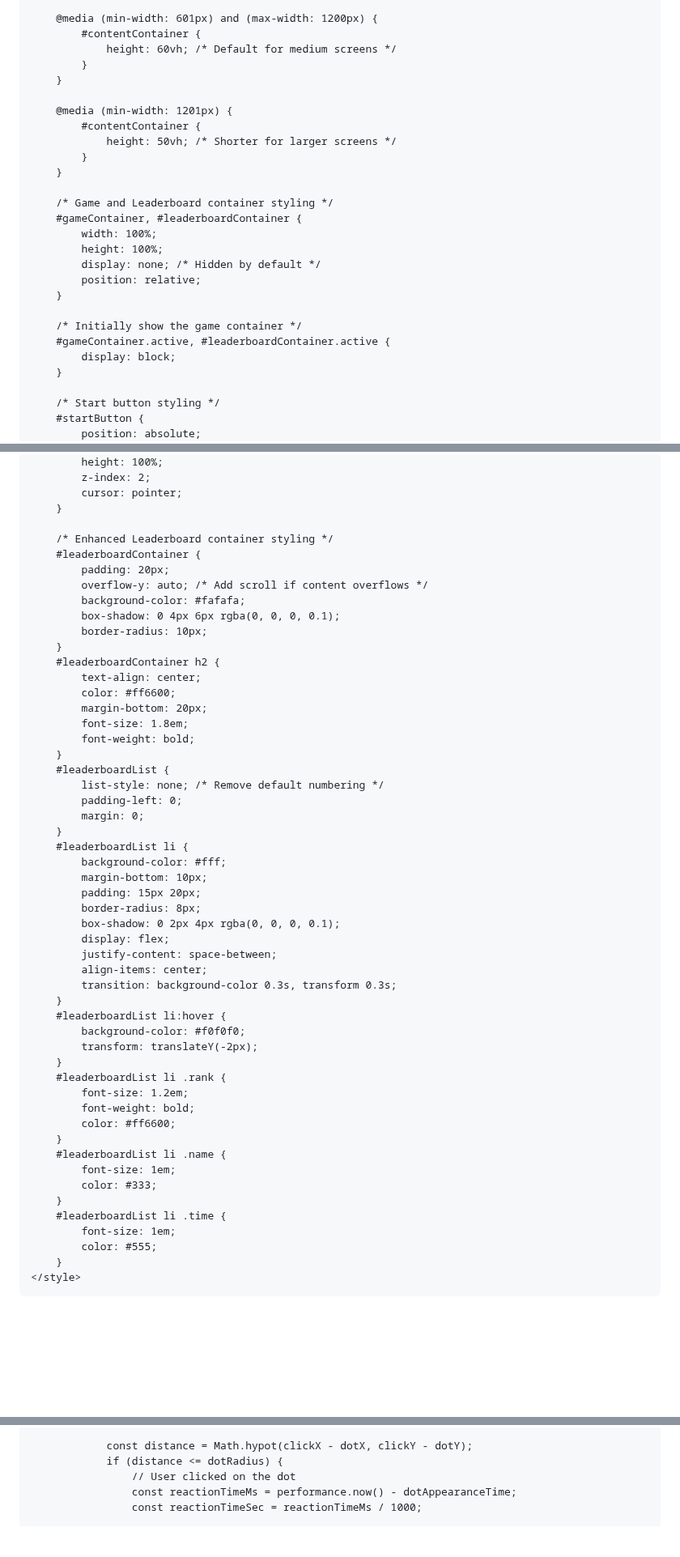
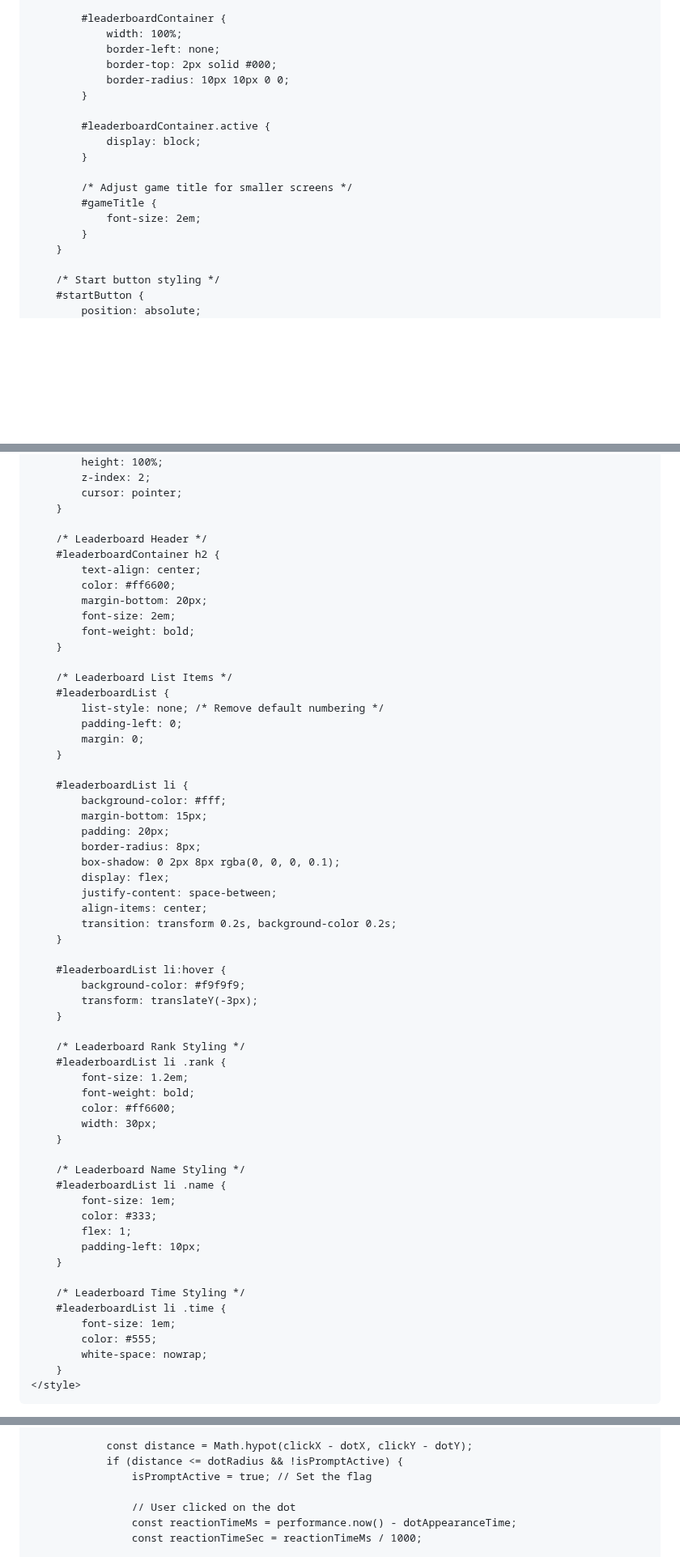
Before and after one commit to BagelFan820/BagelFan820.github.io, a Markdown page: README.md, 3 parts joined by grey strips. Shown at 81% size. GitHub-like rendering; blank space fills up the shorter version.

```diff
--- a/README.md
+++ b/README.md
@@ -115,27 +121,19 @@
 
-        @media (min-width: 601px) and (max-width: 1200px) {
-            #contentContainer {
-                height: 60vh; /* Default for medium screens */
+            #leaderboardContainer {
+                width: 100%;
+                border-left: none;
+                border-top: 2px solid #000;
+                border-radius: 10px 10px 0 0;
             }
-        }
 
-        @media (min-width: 1201px) {
-            #contentContainer {
-                height: 50vh; /* Shorter for larger screens */
+            #leaderboardContainer.active {
+                display: block;
             }
-        }
 
-        /* Game and Leaderboard container styling */
-        #gameContainer, #leaderboardContainer {
-            width: 100%;
-            height: 100%;
-            display: none; /* Hidden by default */
-            position: relative;
-        }
-
-        /* Initially show the game container */
-        #gameContainer.active, #leaderboardContainer.active {
-            display: block;
+            /* Adjust game title for smaller screens */
+            #gameTitle {
+                font-size: 2em;
+            }
         }
 
         /* Start button styling */
@@ -187,53 +185,60 @@
             cursor: pointer;
         }
 
-        /* Enhanced Leaderboard container styling */
-        #leaderboardContainer {
-            padding: 20px;
-            overflow-y: auto; /* Add scroll if content overflows */
-            background-color: #fafafa;
-            box-shadow: 0 4px 6px rgba(0, 0, 0, 0.1);
-            border-radius: 10px;
-        }
+        /* Leaderboard Header */
         #leaderboardContainer h2 {
             text-align: center;
             color: #ff6600;
             margin-bottom: 20px;
-            font-size: 1.8em;
+            font-size: 2em;
             font-weight: bold;
         }
+
+        /* Leaderboard List Items */
         #leaderboardList {
             list-style: none; /* Remove default numbering */
             padding-left: 0;
             margin: 0;
         }
+
         #leaderboardList li {
             background-color: #fff;
-            margin-bottom: 10px;
-            padding: 15px 20px;
+            margin-bottom: 15px;
+            padding: 20px;
             border-radius: 8px;
-            box-shadow: 0 2px 4px rgba(0, 0, 0, 0.1);
+            box-shadow: 0 2px 8px rgba(0, 0, 0, 0.1);
             display: flex;
             justify-content: space-between;
             align-items: center;
-            transition: background-color 0.3s, transform 0.3s;
+            transition: transform 0.2s, background-color 0.2s;
         }
+
         #leaderboardList li:hover {
-            background-color: #f0f0f0;
-            transform: translateY(-2px);
+            background-color: #f9f9f9;
+            transform: translateY(-3px);
         }
+
+        /* Leaderboard Rank Styling */
         #leaderboardList li .rank {
             font-size: 1.2em;
             font-weight: bold;
             color: #ff6600;
+            width: 30px;
         }
+
+        /* Leaderboard Name Styling */
         #leaderboardList li .name {
             font-size: 1em;
             color: #333;
+            flex: 1;
+            padding-left: 10px;
         }
+
+        /* Leaderboard Time Styling */
         #leaderboardList li .time {
             font-size: 1em;
             color: #555;
+            white-space: nowrap;
         }
     </style>
 </head>
@@ -562,7 +573,9 @@
                 }
 
                 const distance = Math.hypot(clickX - dotX, clickY - dotY);
-                if (distance <= dotRadius) {
+                if (distance <= dotRadius && !isPromptActive) {
+                    isPromptActive = true; // Set the flag
+
                     // User clicked on the dot
                     const reactionTimeMs = performance.now() - dotAppearanceTime;
                     const reactionTimeSec = reactionTimeMs / 1000;
```
Also changed, not shown: other parts of README.md (+119 -104 lines).
